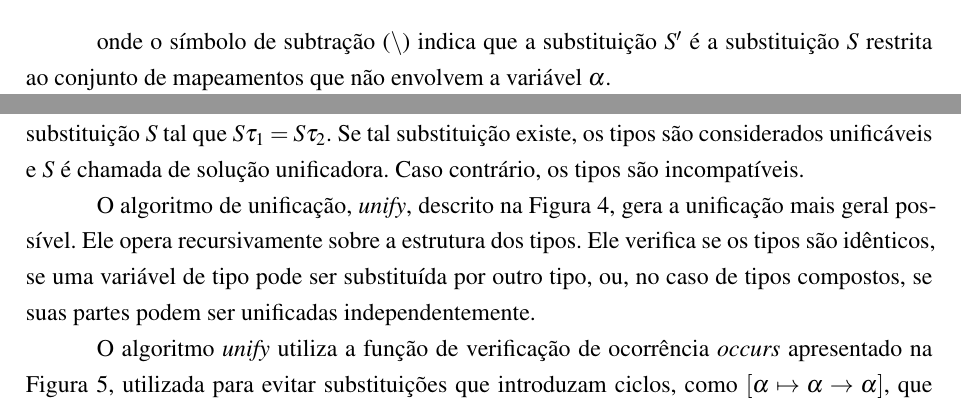
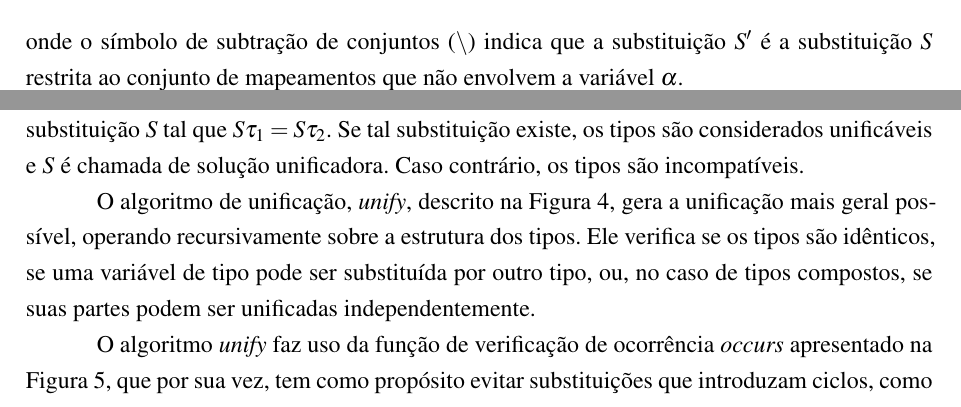
Before and after one commit to bidinpithecus/cps-type-inferer-thesis, a LaTeX thesis (final-paper/tex/Main.tex, which reads final-paper/tex/Textuais/Fundamentacao/DamasMilner.tex): two parts of pages 26 and 28 of 32, joined at a grey line, cut at the place of the change. Compiled offline with XeLaTeX.

Commit message:
Fix Karina and Gabriela annotations on Dammas Milner Section #6 and #7

```diff
--- a/final-paper/tex/Textuais/Fundamentacao/DamasMilner.tex
+++ b/final-paper/tex/Textuais/Fundamentacao/DamasMilner.tex
@@ -88,4 +86,4 @@ A definição formal da aplicação de substituições é dada por:
-onde o símbolo de subtração ($\setminus$) indica que a substituição $S'$ é a substituição $S$ restrita ao conjunto de mapeamentos que não envolvem a variável $\alpha$.
+\noindent onde o símbolo de subtração de conjuntos ($\setminus$) indica que a substituição $S'$ é a substituição $S$ restrita ao conjunto de mapeamentos que não envolvem a variável $\alpha$.
 
 A instanciação de tipos é um processo em que um esquema de tipo $\sigma = \forall \alpha_1 \ldots \alpha_m. \tau$ é transformado em um tipo específico substituindo suas variáveis quantificadas por tipos concretos.
 Se $S$ é uma substituição, então $S\sigma$ é o esquema de tipo obtido substituindo cada ocorrência livre de $\alpha_i$ em $\sigma$ por $\tau_i$, renomeando as variáveis genéricas de $\sigma$, se necessário.
@@ -155,8 +153,7 @@ Formalmente, dados dois tipos $\tau_1$ e $\tau_2$, a unificação procura uma su
 Se tal substituição existe, os tipos são considerados unificáveis e $S$ é chamada de solução unificadora.
 Caso contrário, os tipos são incompatíveis.
 
-O algoritmo de unificação, \Unify, descrito na Figura~\ref{algo:unify}, gera a unificação mais geral possível.
-Ele opera recursivamente sobre a estrutura dos tipos.
+O algoritmo de unificação, \Unify, descrito na Figura~\ref{algo:unify}, gera a unificação mais geral possível, operando recursivamente sobre a estrutura dos tipos.
 Ele verifica se os tipos são idênticos, se uma variável de tipo pode ser substituída por outro tipo, ou, no caso de tipos compostos, se suas partes podem ser unificadas independentemente.
 
 \begin{figure}[ht!]
@@ -181,10 +178,7 @@ Ele verifica se os tipos são idênticos, se uma variável de tipo pode ser subs
   \small{Fonte: autor. Adaptado de~\cite{ribeiro2016mechanized}}\label{algo:unify}
 \end{figure}
 
-O algoritmo \Unify\ utiliza a função de verificação de
-ocorrência \Occurs\ apresentado na Figura~\ref{algo:occurs}, utilizada
-para evitar substituições que introduzam ciclos, como $[\alpha\mapsto\alpha\to\alpha]$,
-que resultaria em inconsistência no sistema de tipos~\cite{ribeiro2016mechanized}.
+O algoritmo \Unify\ faz uso da função de verificação de ocorrência \Occurs\ apresentado na Figura~\ref{algo:occurs}, que por sua vez, tem como propósito evitar substituições que introduzam ciclos, como $[\alpha\mapsto\alpha\to\alpha]$, que resultaria em inconsistência no sistema de tipos~\cite{ribeiro2016mechanized}.
 Esta função verifica recursivamente se uma variável de tipo $\alpha$ aparece em um tipo $\tau$.
 
 \begin{figure}[ht!]
```
Also changed, not shown: final-paper/tex/Main.pdf, final-paper/tex/Textuais/Fundamentacao/DamasMilner.tex (16 more changed lines).
